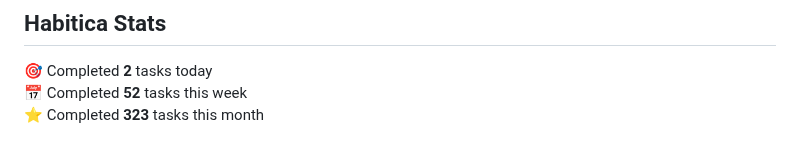
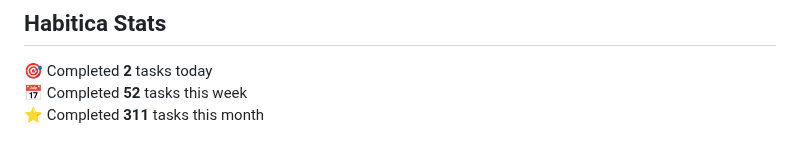
Before and after one commit to oleksandryalovyi/oleksandryalovyi, a Markdown page: README.md, the part around the change. Drawn GitHub-style.

Commit message:
chore: update habitica stats in README

```diff
--- a/README.md
+++ b/README.md
@@ -35,5 +35,5 @@
 <!-- HABITICA:START -->
 🎯  Completed **2** tasks today
 📅  Completed **52** tasks this week
-⭐  Completed **323** tasks this month
+⭐  Completed **311** tasks this month
 <!-- HABITICA:END -->
```
